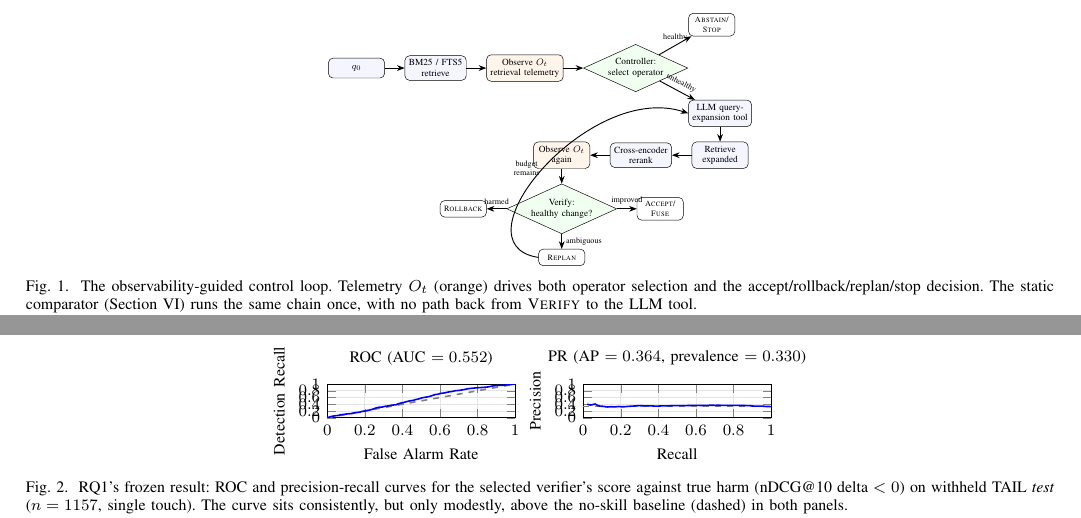
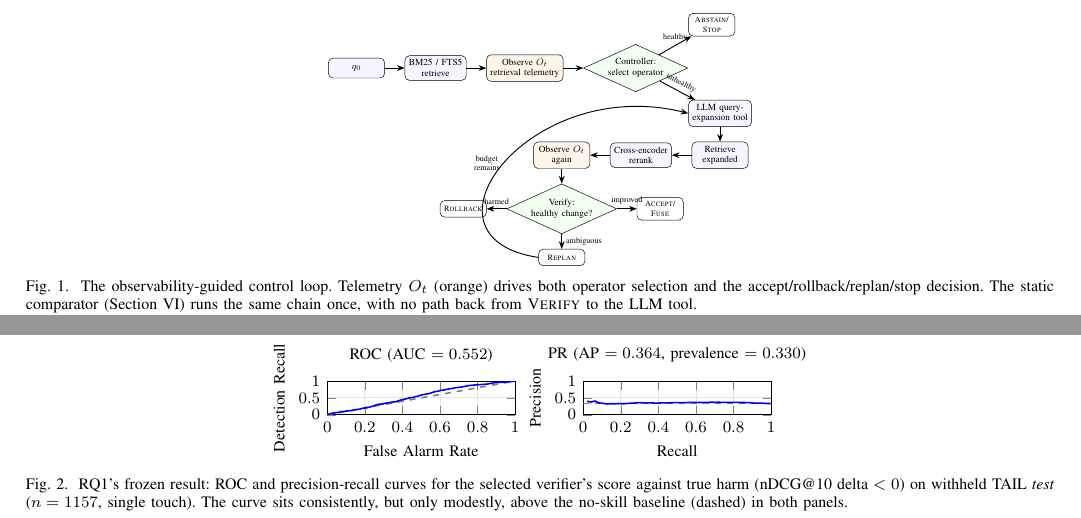
Before and after one commit to gauri-sarode/agentic-query-expansion, a LaTeX paper (paper/main.tex): two parts of pages 3 and 4 of 6, joined at a grey line, cut so that both start at the same text. Compiled offline with pdfLaTeX.

Commit message:
Fix Figure 1 arc overlap and Figure 2 illegible y-axis labels
Fig 1: the Replan->LLM-tool feedback arc's bulge was too shallow, clipping
through the "Observe again" node; widened the control-point offsets so it
clears the box entirely.
Fig 2: height=0.12\textwidth left too little vertical room for 6 y-tick
labels, causing them to overlap into an unreadable blob; reduced to 3
ticks (0, 0.5, 1) rather than growing the figure and re-triggering the
page-budget fight.

```diff
--- a/paper/main.tex
+++ b/paper/main.tex
@@ -221,7 +221,7 @@ paper's central experimental contrast (Section~\ref{sec:rq2}).
 \draw[arr] (verify) -- node[above,font=\scriptsize]{harmed} (rollback);
 \draw[arr] (verify) -- node[right,font=\scriptsize]{ambiguous} (replan);
 \draw[arr] (verify) -- node[above,font=\scriptsize]{improved} (accept);
-\draw[arr] (replan.west) .. controls +(-26mm,4mm) and +(-30mm,10mm) .. node[left,font=\scriptsize,align=center]{budget\\remains} (llm.west);
+\draw[arr] (replan.west) .. controls +(-40mm,6mm) and +(-48mm,12mm) .. node[left,font=\scriptsize,align=center]{budget\\remains} (llm.west);
 \end{tikzpicture}
 }
 \caption{The observability-guided control loop. Telemetry $O_t$ (orange) drives both operator selection and the accept/rollback/replan/stop decision. The static comparator (Section~\ref{sec:rq2}) runs the same chain once, with no path back from \textsc{Verify} to the LLM tool.}
@@ -494,6 +494,7 @@ to this weakness.
     tick label style={font=\footnotesize},
     label style={font=\footnotesize},
     title style={font=\footnotesize},
+    ytick={0,0.5,1},
 ]
 \nextgroupplot[
     xlabel={False Alarm Rate},
```
Also changed, not shown: paper/main.pdf.
